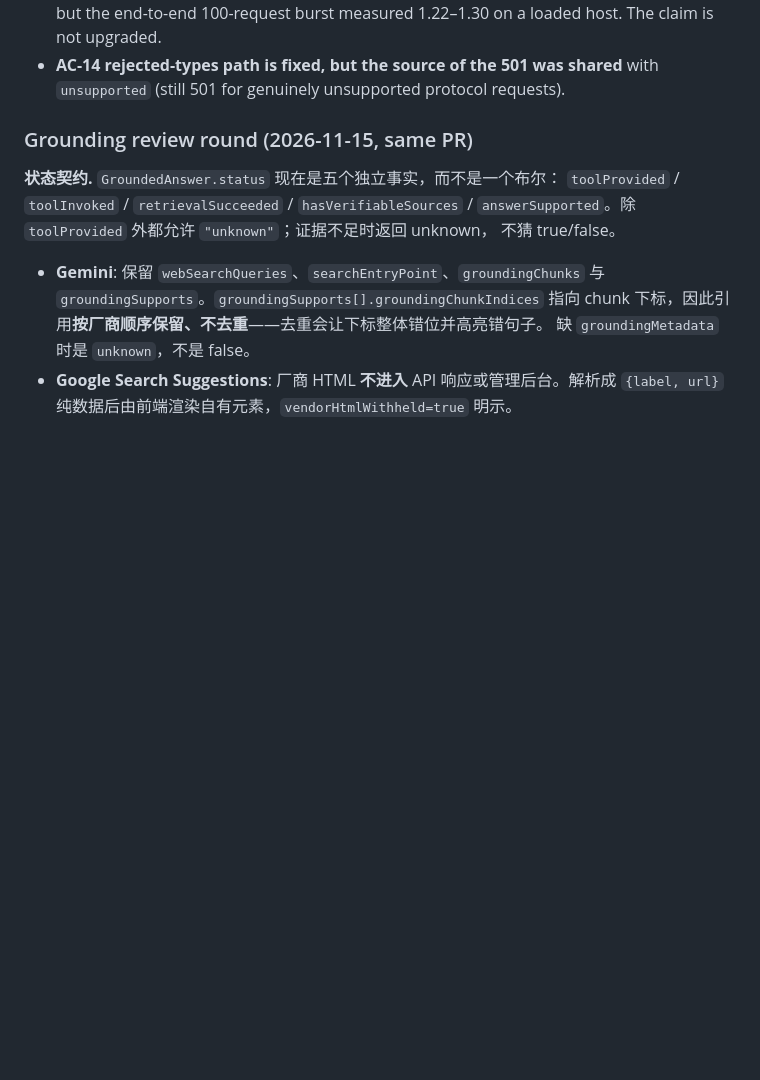
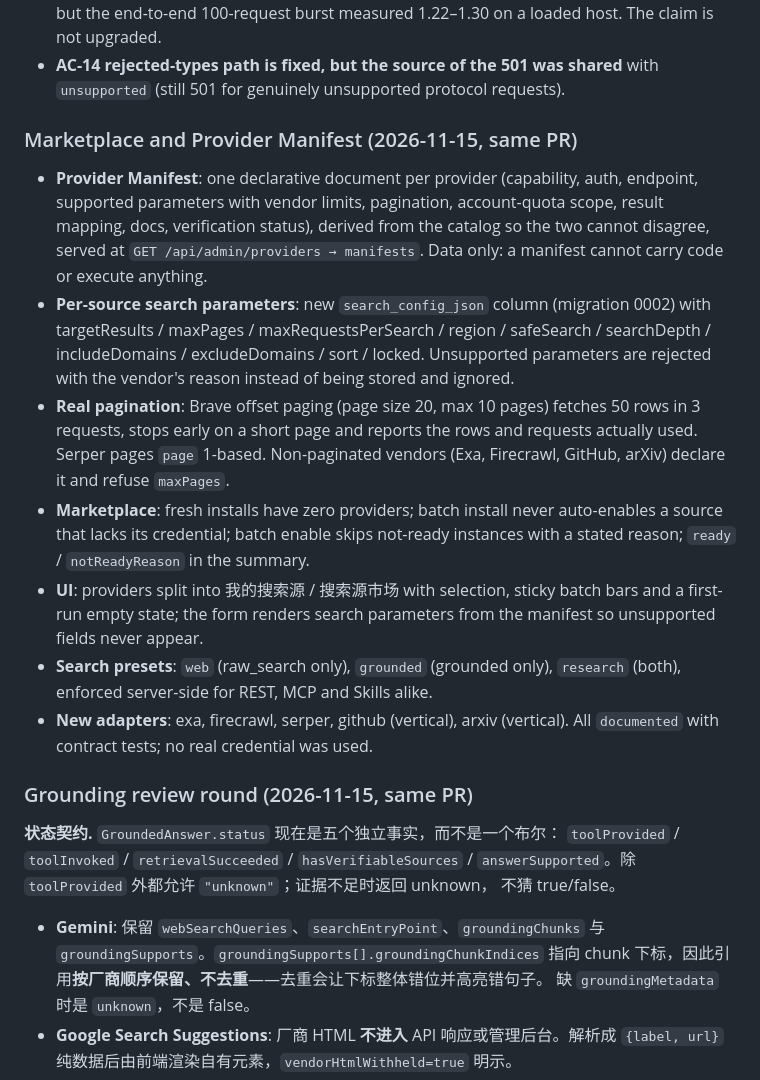
Before and after one commit to alicia1030su/search-hub, a Markdown page: CHANGELOG.md, the part around the change. Rendered like a GitHub page; blank space fills up the shorter version.

```diff
--- a/CHANGELOG.md
+++ b/CHANGELOG.md
@@ -238,6 +238,33 @@ of being counted by hand.
   1.22–1.30 on a loaded host. The claim is not upgraded.
 - **AC-14 rejected-types path is fixed, but the source of the 501 was shared**
   with `unsupported` (still 501 for genuinely unsupported protocol requests).
+
+### Marketplace and Provider Manifest (2026-11-15, same PR)
+
+- **Provider Manifest**: one declarative document per provider (capability, auth,
+  endpoint, supported parameters with vendor limits, pagination, account-quota
+  scope, result mapping, docs, verification status), derived from the catalog so
+  the two cannot disagree, served at `GET /api/admin/providers → manifests`.
+  Data only: a manifest cannot carry code or execute anything.
+- **Per-source search parameters**: new `search_config_json` column (migration
+  0002) with targetResults / maxPages / maxRequestsPerSearch / region /
+  safeSearch / searchDepth / includeDomains / excludeDomains / sort / locked.
+  Unsupported parameters are rejected with the vendor's reason instead of being
+  stored and ignored.
+- **Real pagination**: Brave offset paging (page size 20, max 10 pages) fetches
+  50 rows in 3 requests, stops early on a short page and reports the rows and
+  requests actually used. Serper pages `page` 1-based. Non-paginated vendors
+  (Exa, Firecrawl, GitHub, arXiv) declare it and refuse `maxPages`.
+- **Marketplace**: fresh installs have zero providers; batch install never
+  auto-enables a source that lacks its credential; batch enable skips not-ready
+  instances with a stated reason; `ready` / `notReadyReason` in the summary.
+- **UI**: providers split into 我的搜索源 / 搜索源市场 with selection, sticky
+  batch bars and a first-run empty state; the form renders search parameters
+  from the manifest so unsupported fields never appear.
+- **Search presets**: `web` (raw_search only), `grounded` (grounded only),
+  `research` (both), enforced server-side for REST, MCP and Skills alike.
+- **New adapters**: exa, firecrawl, serper, github (vertical), arxiv (vertical).
+  All `documented` with contract tests; no real credential was used.
 
 ### Grounding review round (2026-11-15, same PR)
 
```
Also changed, not shown: README.md (+8 -3 lines), docs/provider-marketplace.md (added, +108 -0 lines), docs/screenshots/v014-empty.png (added), docs/screenshots/v014-installed.png (added), docs/screenshots/v014-market.png (added), docs/screenshots/v014-params.png (added).
